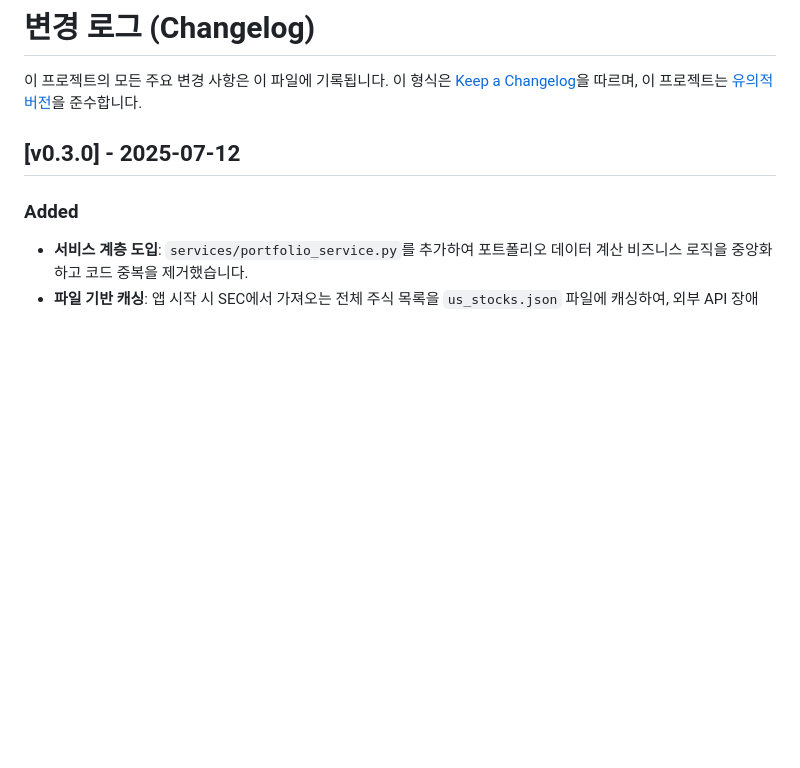
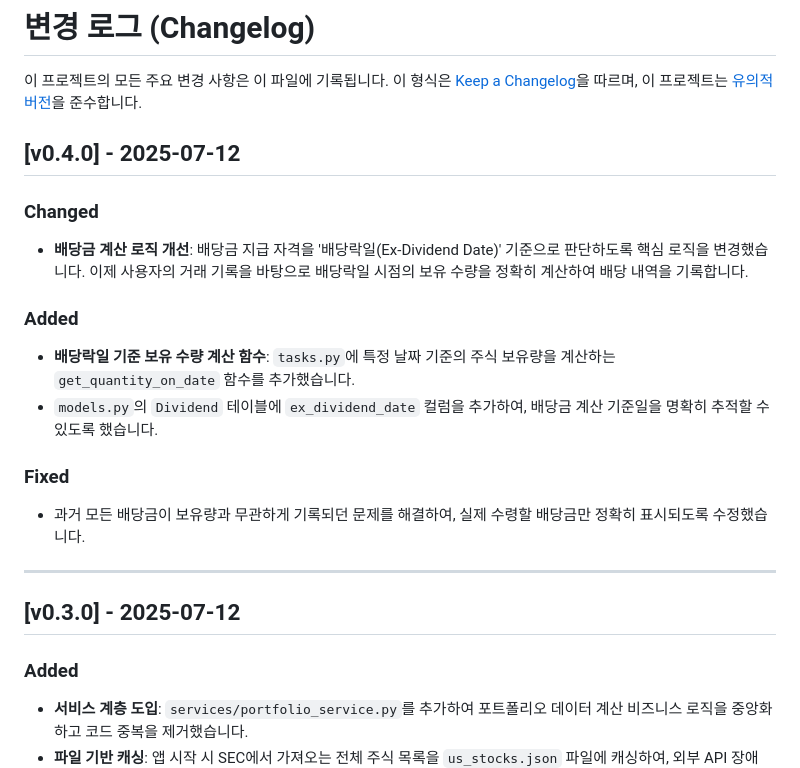
Before and after one commit to Pepe030303/Wealth_Tracker, a Markdown page: CHANGELOG.md, the part around the change. Drawn GitHub-style; blank space fills up the shorter version.

```diff
--- a/CHANGELOG.md
+++ b/CHANGELOG.md
@@ -2,6 +2,19 @@
 
 이 프로젝트의 모든 주요 변경 사항은 이 파일에 기록됩니다.
 이 형식은 [Keep a Changelog](https://keepachangelog.com/en/1.0.0/)을 따르며, 이 프로젝트는 [유의적 버전](https://semver.org/spec/v2.0.0.html)을 준수합니다.
+
+## [v0.4.0] - 2025-07-12
+### Changed
+- **배당금 계산 로직 개선**: 배당금 지급 자격을 '배당락일(Ex-Dividend Date)' 기준으로 판단하도록 핵심 로직을 변경했습니다. 이제 사용자의 거래 기록을 바탕으로 배당락일 시점의 보유 수량을 정확히 계산하여 배당 내역을 기록합니다.
+
+### Added
+- **배당락일 기준 보유 수량 계산 함수**: `tasks.py`에 특정 날짜 기준의 주식 보유량을 계산하는 `get_quantity_on_date` 함수를 추가했습니다.
+- `models.py`의 `Dividend` 테이블에 `ex_dividend_date` 컬럼을 추가하여, 배당금 계산 기준일을 명확히 추적할 수 있도록 했습니다.
+
+### Fixed
+- 과거 모든 배당금이 보유량과 무관하게 기록되던 문제를 해결하여, 실제 수령할 배당금만 정확히 표시되도록 수정했습니다.
+
+---
 
 ## [v0.3.0] - 2025-07-12
 ### Added
```
